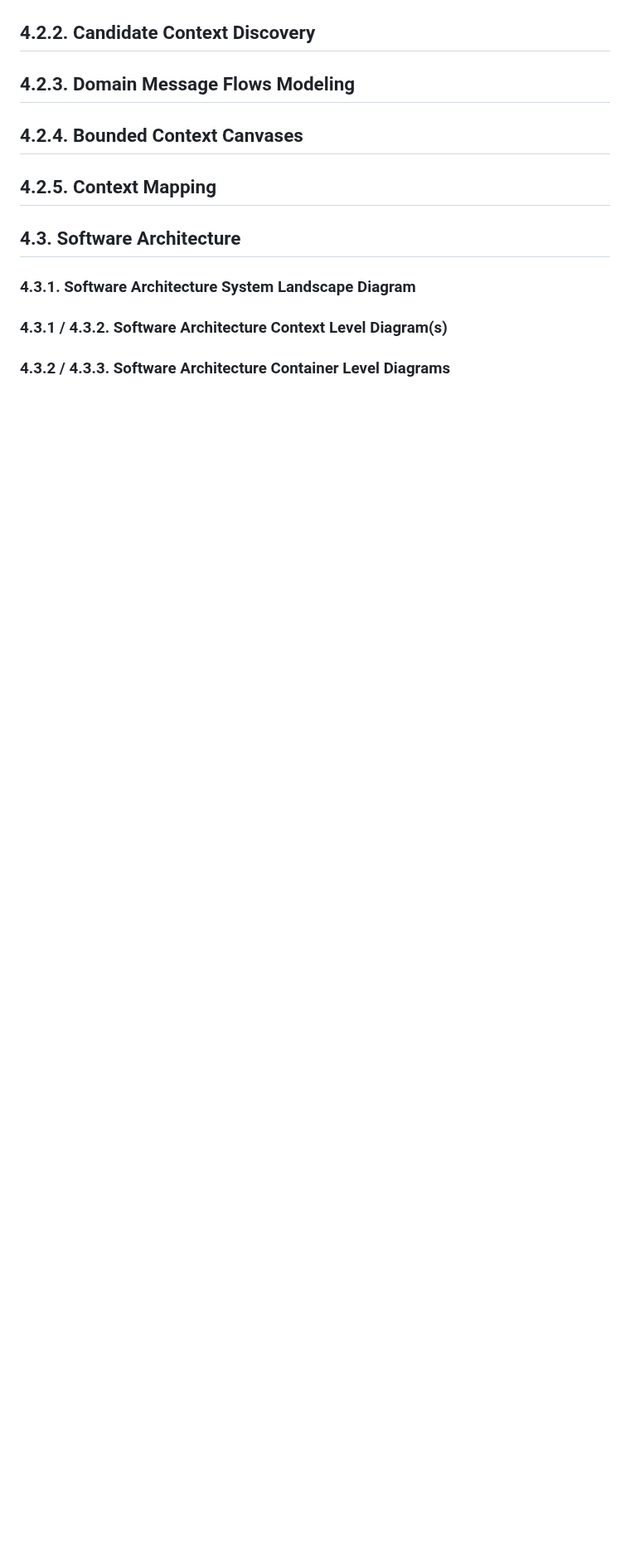
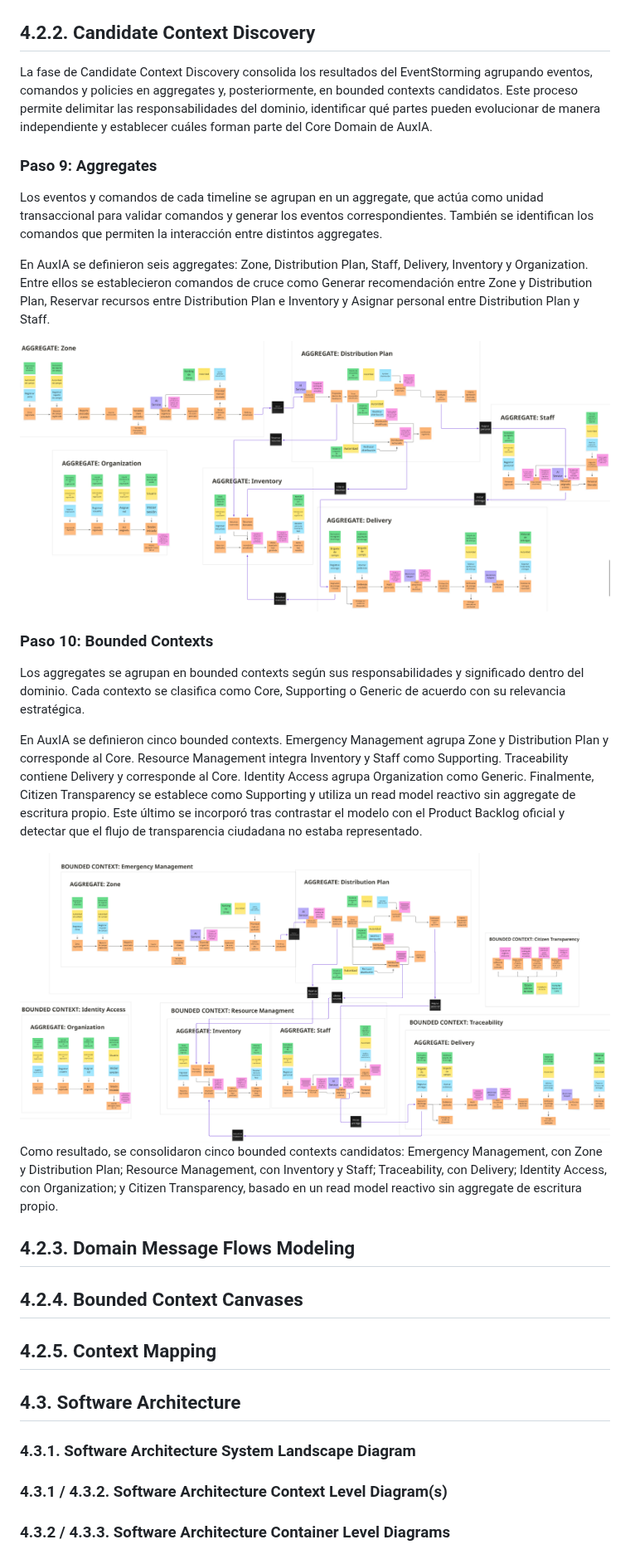
Before and after one commit to Waqta-Labs/ase-report, a Markdown page: chapters/chapter4.md, the part around the change. Shown at 83% size. GitHub-like rendering; pictures changed too: assets/event-storming/step-10.png (added), assets/event-storming/step-9.png (added); blank space fills up the shorter version.

Commit message:
docs: add candidate context discovery to section 4.2.2

```diff
--- a/chapters/chapter4.md
+++ b/chapters/chapter4.md
@@ -212,6 +212,32 @@ En AuxIA se identificó la participación de AIService en Score de urgencia calc
 
 ## 4.2.2. Candidate Context Discovery
 
+La fase de Candidate Context Discovery consolida los resultados del EventStorming agrupando eventos, comandos y policies en aggregates y, posteriormente, en bounded contexts candidatos. Este proceso permite delimitar las responsabilidades del dominio, identificar qué partes pueden evolucionar de manera independiente y establecer cuáles forman parte del Core Domain de AuxIA.
+
+### Paso 9: Aggregates
+
+
+Los eventos y comandos de cada timeline se agrupan en un aggregate, que actúa como unidad transaccional para validar comandos y generar los eventos correspondientes. También se identifican los comandos que permiten la interacción entre distintos aggregates.
+
+En AuxIA se definieron seis aggregates: Zone, Distribution Plan, Staff, Delivery, Inventory y Organization. Entre ellos se establecieron comandos de cruce como Generar recomendación entre Zone y Distribution Plan, Reservar recursos entre Distribution Plan e Inventory y Asignar personal entre Distribution Plan y Staff.
+
+
+<img src="../assets/event-storming/step-9.png" alt="EventStorming AuxIA - Paso 9: Aggregates" width="800">
+
+
+### Paso 10: Bounded Contexts
+
+
+Los aggregates se agrupan en bounded contexts según sus responsabilidades y significado dentro del dominio. Cada contexto se clasifica como Core, Supporting o Generic de acuerdo con su relevancia estratégica.
+
+En AuxIA se definieron cinco bounded contexts. Emergency Management agrupa Zone y Distribution Plan y corresponde al Core. Resource Management integra Inventory y Staff como Supporting. Traceability contiene Delivery y corresponde al Core. Identity Access agrupa Organization como Generic. Finalmente, Citizen Transparency se establece como Supporting y utiliza un read model reactivo sin aggregate de escritura propio. Este último se incorporó tras contrastar el modelo con el Product Backlog oficial y detectar que el flujo de transparencia ciudadana no estaba representado.
+
+<img src="../assets/event-storming/step-10.png" alt="EventStorming AuxIA - Paso 10: Bounded Contexts" width="800">
+
+
+Como resultado, se consolidaron cinco bounded contexts candidatos: Emergency Management, con Zone y Distribution Plan; Resource Management, con Inventory y Staff; Traceability, con Delivery; Identity Access, con Organization; y Citizen Transparency, basado en un read model reactivo sin aggregate de escritura propio.
+
+
 ## 4.2.3. Domain Message Flows Modeling
 
 ## 4.2.4. Bounded Context Canvases
```
